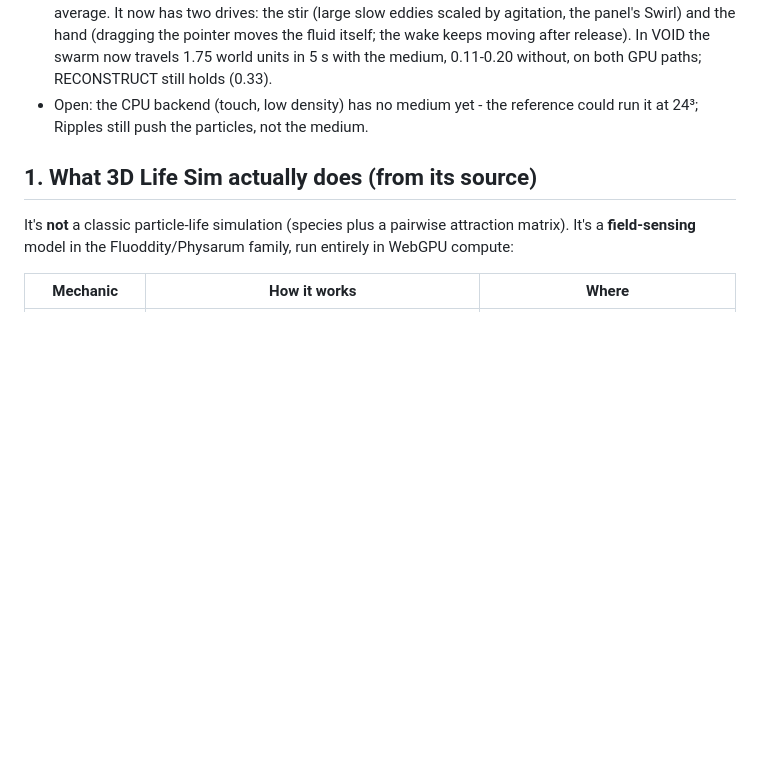
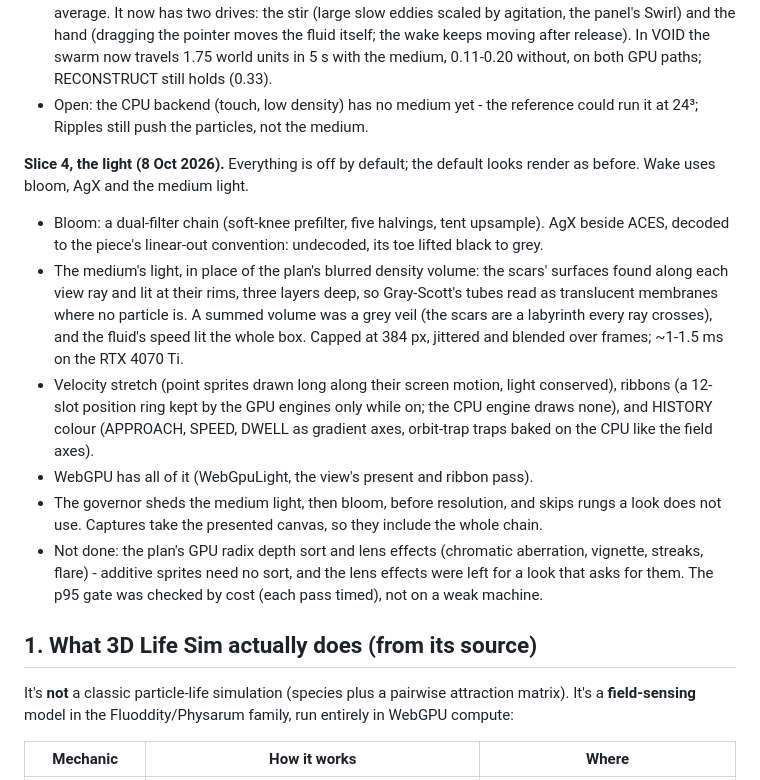
Before and after one commit to MehranMarxian/Particle-Memory-VOID, a Markdown page: docs/PLAN-0.12.0.md, the part around the change. Rendered like a GitHub page; blank space fills up the shorter version.

Commit message:
docs(plan): slice 4, the light - what landed and what did not
Co-Authored-By: Claude Opus 5.5 <noreply@anthropic.com>

```diff
--- a/docs/PLAN-0.12.0.md
+++ b/docs/PLAN-0.12.0.md
@@ -126,6 +126,32 @@ Open for the rest of slice 2:
 - Open: the CPU backend (touch, low density) has no medium yet - the
   reference could run it at 24³; Ripples still push the particles, not
   the medium.
+
+**Slice 4, the light (8 Oct 2026).** Everything is off by default; the
+default looks render as before. Wake uses bloom, AgX and the medium light.
+
+- Bloom: a dual-filter chain (soft-knee prefilter, five halvings, tent
+  upsample). AgX beside ACES, decoded to the piece's linear-out convention:
+  undecoded, its toe lifted black to grey.
+- The medium's light, in place of the plan's blurred density volume: the
+  scars' surfaces found along each view ray and lit at their rims, three
+  layers deep, so Gray-Scott's tubes read as translucent membranes where no
+  particle is. A summed volume was a grey veil (the scars are a labyrinth
+  every ray crosses), and the fluid's speed lit the whole box. Capped at
+  384 px, jittered and blended over frames; ~1-1.5 ms on the RTX 4070 Ti.
+- Velocity stretch (point sprites drawn long along their screen motion,
+  light conserved), ribbons (a 12-slot position ring kept by the GPU
+  engines only while on; the CPU engine draws none), and HISTORY colour
+  (APPROACH, SPEED, DWELL as gradient axes, orbit-trap traps baked on the
+  CPU like the field axes).
+- WebGPU has all of it (WebGpuLight, the view's present and ribbon pass).
+- The governor sheds the medium light, then bloom, before resolution, and
+  skips rungs a look does not use. Captures take the presented canvas, so
+  they include the whole chain.
+- Not done: the plan's GPU radix depth sort and lens effects (chromatic
+  aberration, vignette, streaks, flare) - additive sprites need no sort,
+  and the lens effects were left for a look that asks for them. The p95
+  gate was checked by cost (each pass timed), not on a weak machine.
 
 ## 1. What 3D Life Sim actually does (from its source)
 
```
